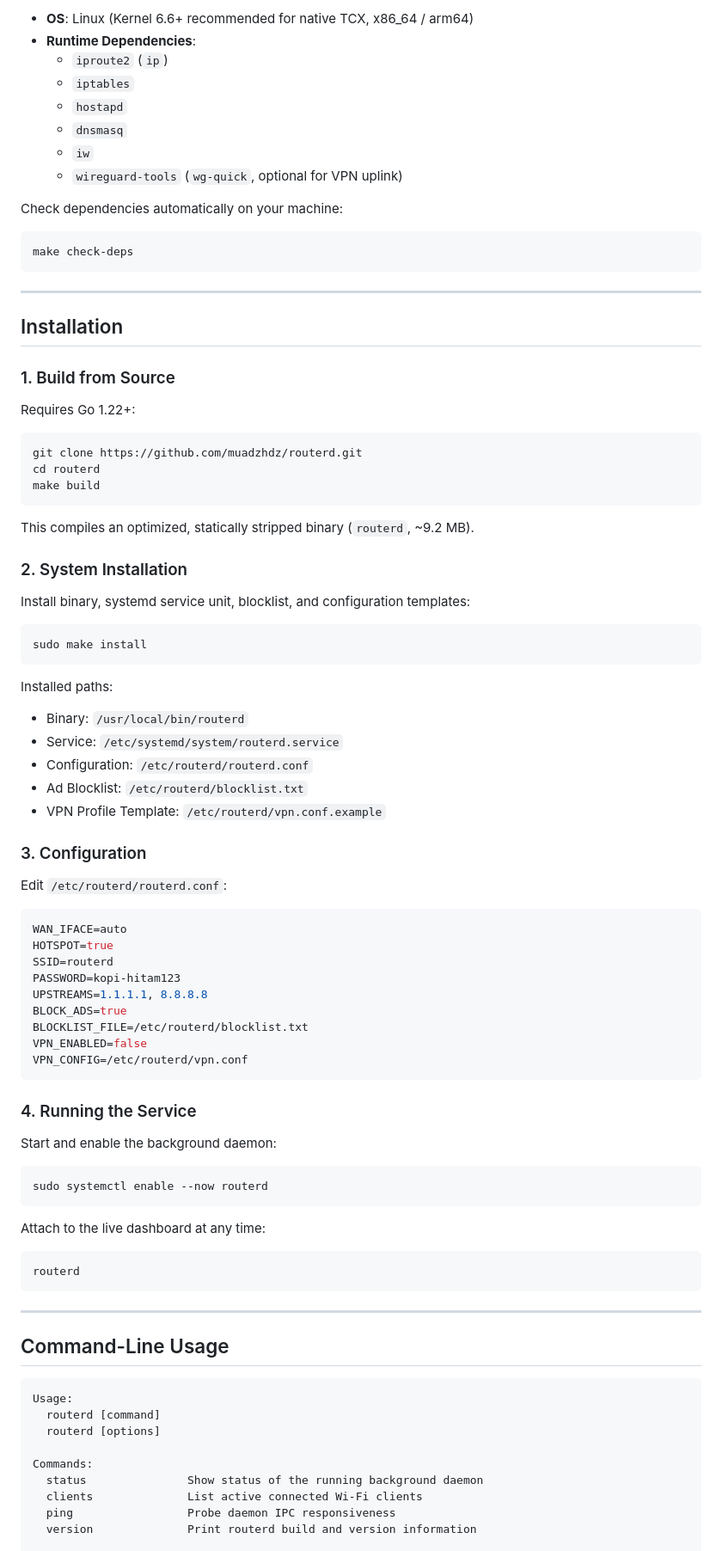
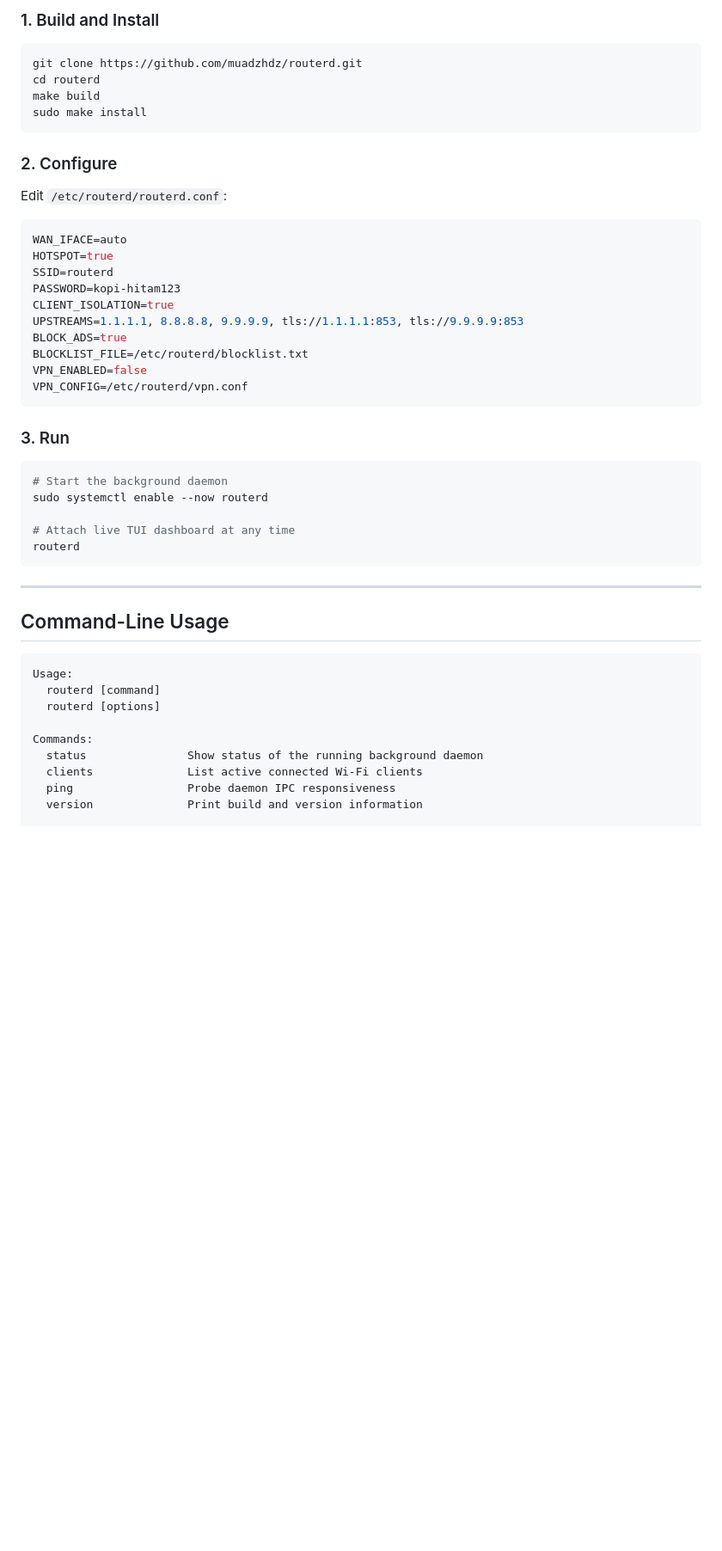
Before and after one commit to muadzhdz/routerd, a Markdown page: README.md, the part around one of its changes. Shown at 86% size. GitHub-like rendering; blank space fills up the shorter version.

Commit message:
docs: redesign README for minimalist elegance and add Indonesian edition

````diff
--- a/README.md
+++ b/README.md
@@ -47,50 +57,14 @@ A detached Unix Domain Socket IPC architecture allows the daemon to run unprivil
 
-- **OS**: Linux (Kernel 6.6+ recommended for native TCX, x86_64 / arm64)
-- **Runtime Dependencies**:
-  - `iproute2` (`ip`)
-  - `iptables`
-  - `hostapd`
-  - `dnsmasq`
-  - `iw`
-  - `wireguard-tools` (`wg-quick`, optional for VPN uplink)
-
-Check dependencies automatically on your machine:
-```bash
-make check-deps
-```
-
----
-
-## Installation
-
-### 1. Build from Source
-
-Requires Go 1.22+:
+### 1. Build and Install
 
 ```bash
 git clone https://github.com/muadzhdz/routerd.git
 cd routerd
 make build
-```
-
-This compiles an optimized, statically stripped binary (`routerd`, ~9.2 MB).
-
-### 2. System Installation
-
-Install binary, systemd service unit, blocklist, and configuration templates:
-
-```bash
 sudo make install
 ```
 
-Installed paths:
-- Binary: `/usr/local/bin/routerd`
-- Service: `/etc/systemd/system/routerd.service`
-- Configuration: `/etc/routerd/routerd.conf`
-- Ad Blocklist: `/etc/routerd/blocklist.txt`
-- VPN Profile Template: `/etc/routerd/vpn.conf.example`
-
-### 3. Configuration
+### 2. Configure
 
 Edit `/etc/routerd/routerd.conf`:
 
@@ -99,24 +73,21 @@ WAN_IFACE=auto
 HOTSPOT=true
 SSID=routerd
 PASSWORD=kopi-hitam123
-UPSTREAMS=1.1.1.1, 8.8.8.8
+CLIENT_ISOLATION=true
+UPSTREAMS=1.1.1.1, 8.8.8.8, 9.9.9.9, tls://1.1.1.1:853, tls://9.9.9.9:853
 BLOCK_ADS=true
 BLOCKLIST_FILE=/etc/routerd/blocklist.txt
 VPN_ENABLED=false
 VPN_CONFIG=/etc/routerd/vpn.conf
 ```
 
-### 4. Running the Service
-
-Start and enable the background daemon:
+### 3. Run
 
 ```bash
+# Start the background daemon
 sudo systemctl enable --now routerd
-```
 
-Attach to the live dashboard at any time:
-
-```bash
+# Attach live TUI dashboard at any time
 routerd
 ```
 
@@ -133,7 +104,7 @@ Commands:
   status               Show status of the running background daemon
   clients              List active connected Wi-Fi clients
   ping                 Probe daemon IPC responsiveness
-  version              Print routerd build and version information
+  version              Print build and version information
 
 Options:
   -c, --config PATH    Configuration file path (default: /etc/routerd/routerd.conf)
````
Also changed, not shown: other parts of README.md (+41 -25 lines), README.id.md (added, +152 -0 lines).
